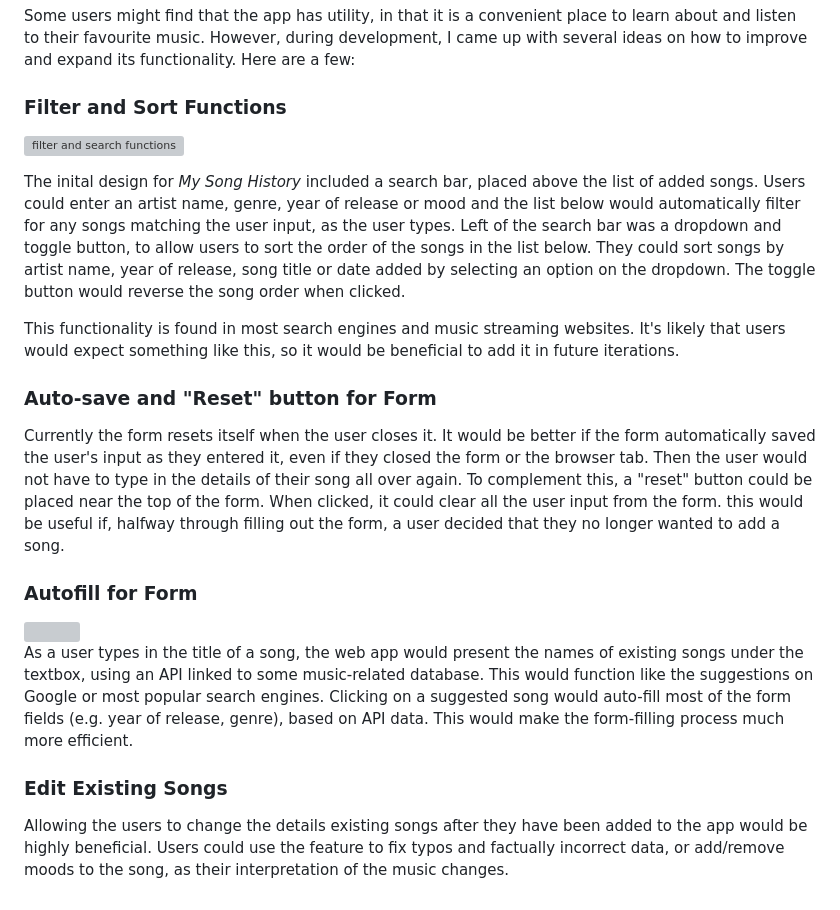
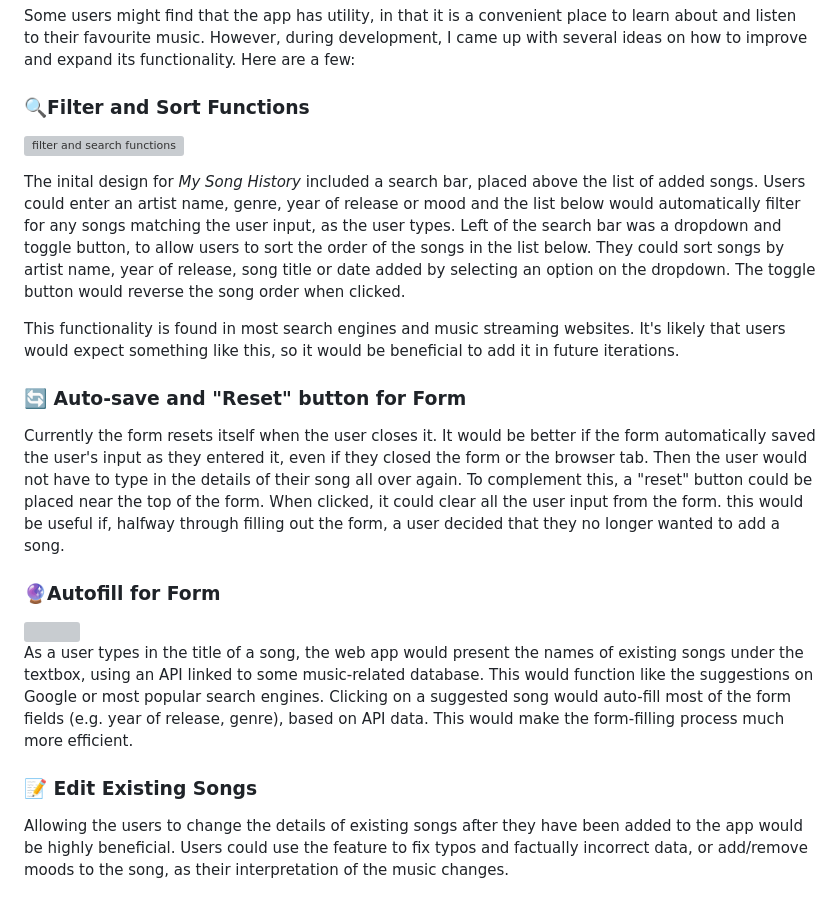
Before and after one commit to David-Liu-Again/fliu5044-tracker, a Markdown page: README.md, the part around the change. Drawn GitHub-style; grey boxes are pictures that could not be loaded.

Commit message:
Update README.md - Added Emojis

```diff
--- a/README.md
+++ b/README.md
@@ -38,20 +38,20 @@ Currently, the functionality of *My Song History* is very basic. The typical use
 Some users might find that the app has utility, in that it is a convenient place to learn about and listen to their favourite music. However, during development, I came up with several ideas on how to improve and expand its functionality. Here are a few:
 
 
-### Filter and Sort Functions
+### 🔍Filter and Sort Functions
 ![filter and search functions](https://github.com/David-Liu-Again/fliu5044-tracker/assets/128761089/08fe670a-e31d-499e-b878-dd1f693b9f08)
 
 The inital design for *My Song History* included a search bar, placed above the list of added songs. Users could enter an artist name, genre, year of release or mood and the list below would automatically filter for any songs matching the user input, as the user types. Left of the search bar was a dropdown and toggle button, to allow users to sort the order of the songs in the list below. They could sort songs by artist name, year of release, song title or date added by selecting an option on the dropdown. The toggle button would reverse the song order when clicked.
 
 This functionality is found in most search engines and music streaming websites. It's likely that users would expect something like this, so it would be beneficial to add it in future iterations.
 
-### Auto-save and "Reset" button for Form
+###  🔄 Auto-save and "Reset" button for Form
 Currently the form resets itself when the user closes it. It would be better if the form automatically saved the user's input as they entered it, even if they closed the form or the browser tab. Then the user would not have to type in the details of their song all over again. To complement this, a "reset" button could be placed near the top of the form. When clicked, it could clear all the user input from the form. this would be useful if, halfway through filling out the form, a user decided that they no longer wanted to add a song.
 
-### Autofill for Form
+### 🔮Autofill for Form
 <img src="https://github.com/David-Liu-Again/fliu5044-tracker/assets/128761089/db280760-fc09-4d39-bc1d-2ab3419dfff8"  width="400" height="auto" style="margin = 0 auto">
 
 As a user types in the title of a song, the web app would present the names of existing songs under the textbox, using an API linked to some music-related database. This would function like the suggestions on Google or most popular search engines. Clicking on a suggested song would auto-fill most of the form fields (e.g. year of release, genre), based on API data. This would make the form-filling process much more efficient.
 
-### Edit Existing Songs
-Allowing the users to change the details existing songs after they have been added to the app would be highly beneficial. Users could use the feature to fix typos and factually incorrect data, or add/remove moods to the song, as their interpretation of the music changes.
+### 📝 Edit Existing Songs
+Allowing the users to change the details of existing songs after they have been added to the app would be highly beneficial. Users could use the feature to fix typos and factually incorrect data, or add/remove moods to the song, as their interpretation of the music changes.
```
